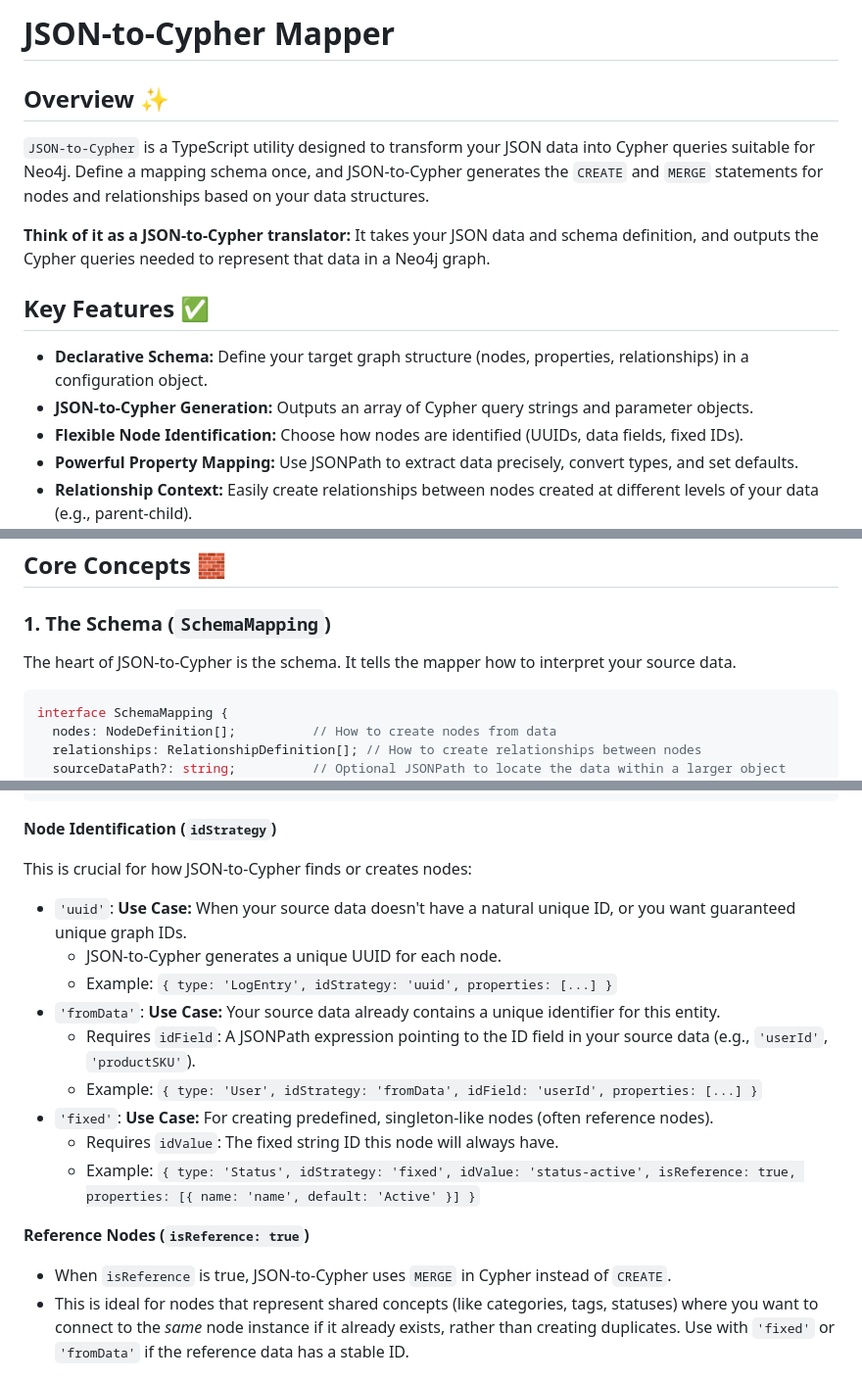
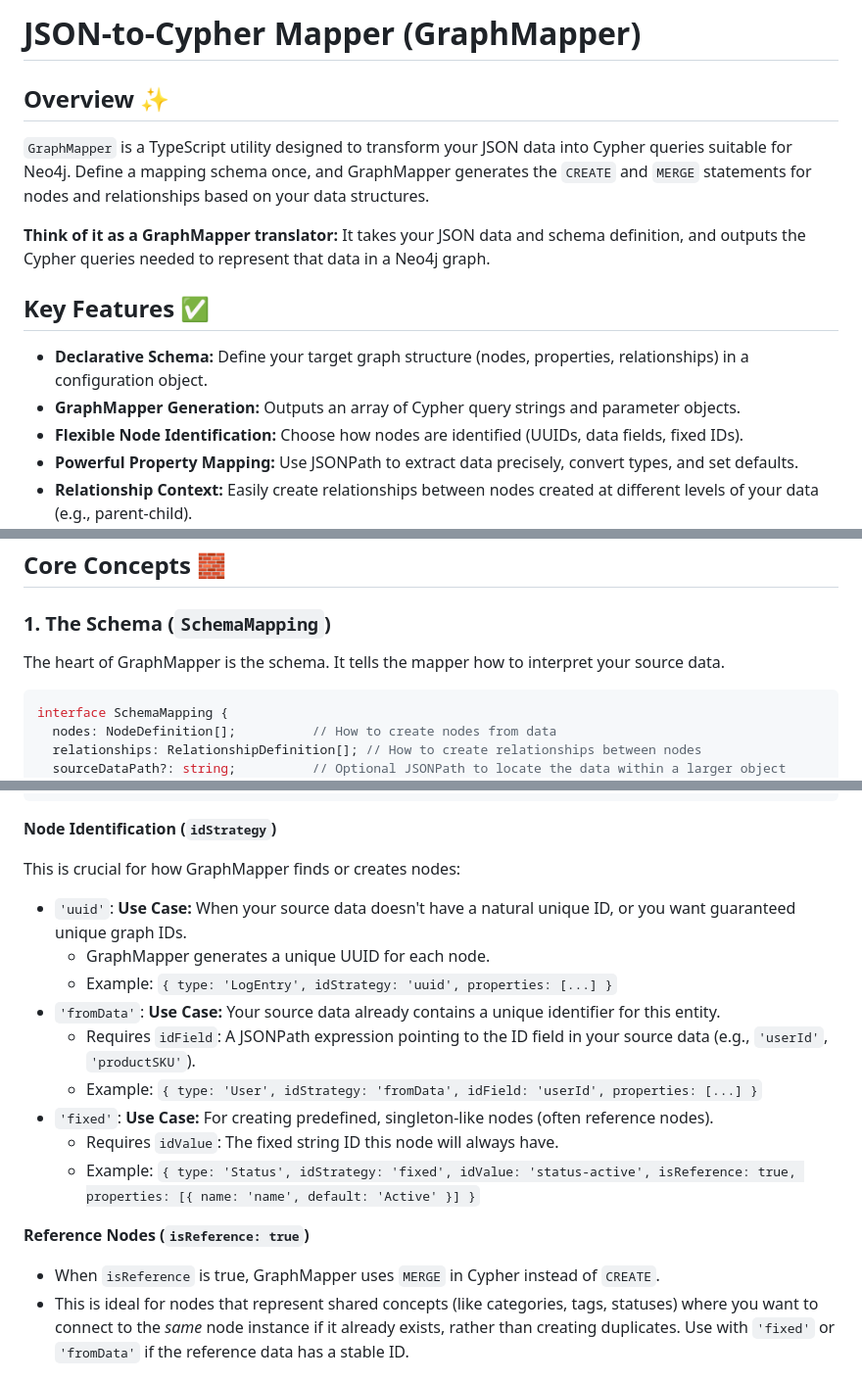
Before and after one commit to jagzmz/json-to-cypher, a Markdown page: README.md, 3 parts joined by grey strips. Shown: that part at 98% size. Drawn GitHub-style.

Commit message:
Update README to reflect project name change from JSON-to-Cypher to GraphMapper
- Revised all instances of "JSON-to-Cypher" to "GraphMapper" for consistency throughout the documentation.
- Enhanced clarity in descriptions of functionality and usage examples related to the GraphMapper utility.

````diff
--- a/README.md
+++ b/README.md
@@ -1,15 +1,15 @@
-# JSON-to-Cypher Mapper
+# JSON-to-Cypher Mapper (GraphMapper)
 
 ## Overview ✨
 
-`JSON-to-Cypher` is a TypeScript utility designed to transform your JSON data into Cypher queries suitable for Neo4j. Define a mapping schema once, and JSON-to-Cypher generates the `CREATE` and `MERGE` statements for nodes and relationships based on your data structures.
+`GraphMapper` is a TypeScript utility designed to transform your JSON data into Cypher queries suitable for Neo4j. Define a mapping schema once, and GraphMapper generates the `CREATE` and `MERGE` statements for nodes and relationships based on your data structures.
 
-**Think of it as a JSON-to-Cypher translator:** It takes your JSON data and schema definition, and outputs the Cypher queries needed to represent that data in a Neo4j graph.
+**Think of it as a GraphMapper translator:** It takes your JSON data and schema definition, and outputs the Cypher queries needed to represent that data in a Neo4j graph.
 
 ## Key Features ✅
 
 *   **Declarative Schema:** Define your target graph structure (nodes, properties, relationships) in a configuration object.
-*   **JSON-to-Cypher Generation:** Outputs an array of Cypher query strings and parameter objects.
+*   **GraphMapper Generation:** Outputs an array of Cypher query strings and parameter objects.
 *   **Flexible Node Identification:** Choose how nodes are identified (UUIDs, data fields, fixed IDs).
 *   **Powerful Property Mapping:** Use JSONPath to extract data precisely, convert types, and set defaults.
 *   **Relationship Context:** Easily create relationships between nodes created at different levels of your data (e.g., parent-child).
@@ -22,7 +22,7 @@
 
 ### 1. The Schema (`SchemaMapping`)
 
-The heart of JSON-to-Cypher is the schema. It tells the mapper how to interpret your source data.
+The heart of GraphMapper is the schema. It tells the mapper how to interpret your source data.
 
 ```typescript
 interface SchemaMapping {
@@ -51,10 +51,10 @@ interface NodeDefinition {
 
 **Node Identification (`idStrategy`)**
 
-This is crucial for how JSON-to-Cypher finds or creates nodes:
+This is crucial for how GraphMapper finds or creates nodes:
 
 *   `'uuid'`: **Use Case:** When your source data doesn't have a natural unique ID, or you want guaranteed unique graph IDs.
-    *   JSON-to-Cypher generates a unique UUID for each node.
+    *   GraphMapper generates a unique UUID for each node.
     *   Example: `{ type: 'LogEntry', idStrategy: 'uuid', properties: [...] }`
 *   `'fromData'`: **Use Case:** Your source data already contains a unique identifier for this entity.
     *   Requires `idField`: A JSONPath expression pointing to the ID field in your source data (e.g., `'userId'`, `'productSKU'`).
@@ -65,7 +65,7 @@ This is crucial for how JSON-to-Cypher finds or creates nodes:
 
 **Reference Nodes (`isReference: true`)**
 
-*   When `isReference` is true, JSON-to-Cypher uses `MERGE` in Cypher instead of `CREATE`.
+*   When `isReference` is true, GraphMapper uses `MERGE` in Cypher instead of `CREATE`.
 *   This is ideal for nodes that represent shared concepts (like categories, tags, statuses) where you want to connect to the *same* node instance if it already exists, rather than creating duplicates. Use with `'fixed'` or `'fromData'` if the reference data has a stable ID.
 
 ### 3. Defining Properties (`PropertyDefinition`)
````
Also changed, not shown: other parts of README.md (+4 -4 lines).
